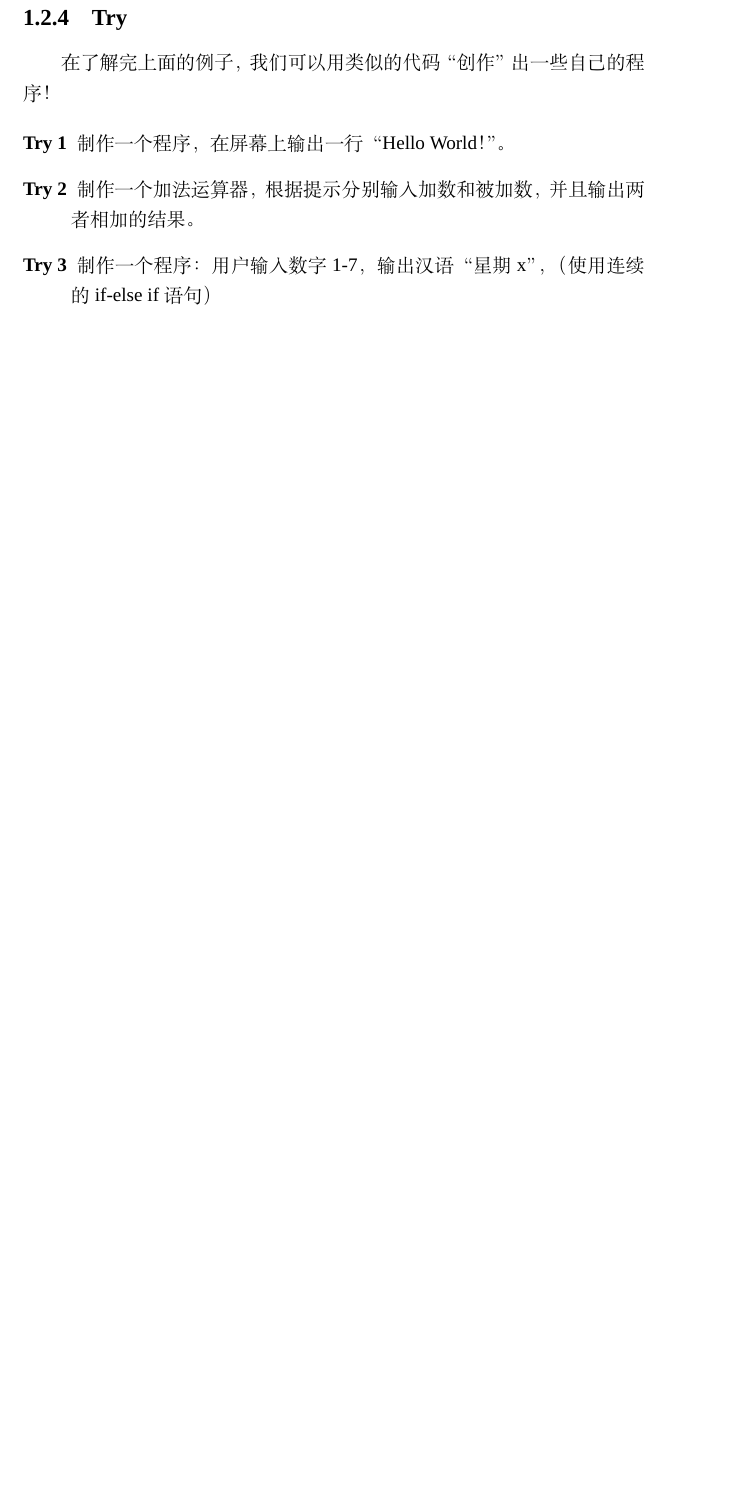
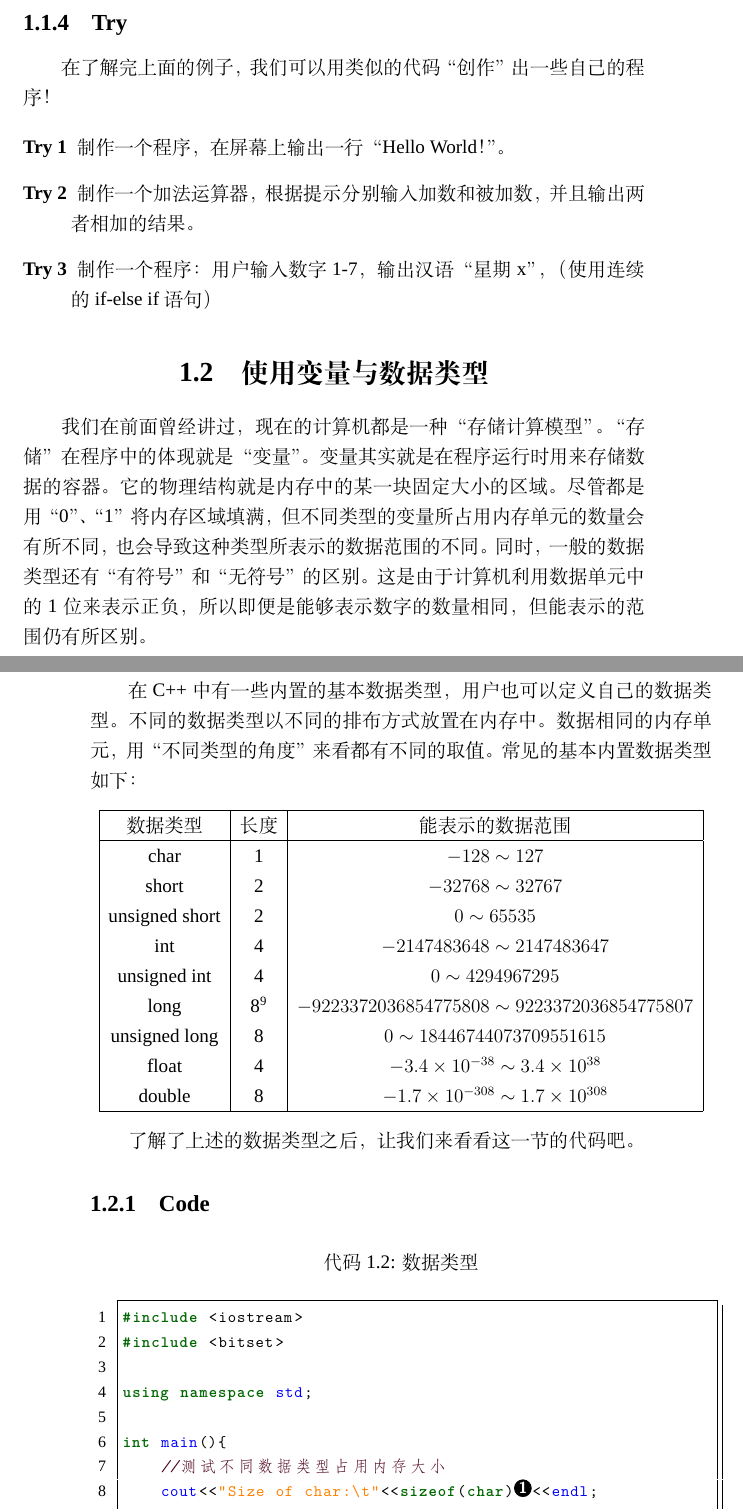
Before and after one commit to IMUDGES/NewGuysInACM-ICPC, a LaTeX book (LaTeX_Workspace/book-xelatex.tex, which reads LaTeX_Workspace/book/chapter1.tex, LaTeX_Workspace/codes/1-2/1-2.cpp): part of page 31 of 31 before the commit and two parts of pages 31 and 32 of 33 after it, the two joined at a grey line, cut so that both start at the same text, the shorter picture padded with empty space. Compiled offline with XeLaTeX; a missing font is replaced by an installed copy or a similar font.

Commit message:
1-2起了个头，加了code，不过demo不太完善 have a good day

```diff
--- a/LaTeX_Workspace/book/chapter1.tex
+++ b/LaTeX_Workspace/book/chapter1.tex
@@ -175,3 +174,32 @@ if(<事件A>)\{
 	\item[Try 2]制作一个加法运算器，根据提示分别输入加数和被加数，并且输出两者相加的结果。
 	\item[Try 3]制作一个程序：用户输入数字1-7，输出汉语“星期x”，（使用连续的if-else if语句）
 \end{description}
+
+\section{使用变量与数据类型}
+我们在前面曾经讲过，现在的计算机都是一种“存储计算模型”。“存储”在程序中的体现就是“变量”。变量其实就是在程序运行时用来存储数据的容器。它的物理结构就是内存中的某一块固定大小的区域。尽管都是用“0”、“1”将内存区域填满，但不同类型的变量所占用内存单元的数量会有所不同，也会导致这种类型所表示的数据范围的不同。同时，一般的数据类型还有“有符号”和“无符号”的区别。这是由于计算机利用数据单元中的1位来表示正负，所以即便是能够表示数字的数量相同，但能表示的范围仍有所区别。
+
+在C++中有一些内置的基本数据类型，用户也可以定义自己的数据类型。不同的数据类型以不同的排布方式放置在内存中。数据相同的内存单元，用“不同类型的角度”来看都有不同的取值。常见的基本内置数据类型如下：
+
+\begin{center}
+	\begin{tabular}{|c|c|c|c|}
+		\hline
+			数据类型 & 长度 & 能表示的数据范围\\
+		\hline
+			char & 1 & $-128 \sim 127$				\\
+			short & 2 & $-32768 \sim 32767$			\\
+			unsigned short & 2	 & $0 \sim 65535$\\
+			int & 4 & $-2147483648 \sim 2147483647$	\\
+			unsigned int & 4 & $0 \sim 4294967295$ \\
+			long & 8\footnote{在32位计算机上长度可能为4字节，功能和取值范围与int完全一致} & $-9223372036854775808 \sim 9223372036854775807$	\\
+			unsigned long & 8 & $0 \sim 18446744073709551615$ \\
+			float & 4 & $-3.4\times10^{-38} \sim 3.4\times10^{38} $ \\
+			double & 8 & $-1.7\times10^{-308} \sim 1.7\times10^{308} $\\
+		\hline
+	\end{tabular}
+\end{center}
+
+了解了上述的数据类型之后，让我们来看看这一节的代码吧。
+
+\subsection{Code}
+
+\lstinputlisting[language=C++,caption=数据类型,label=code:Datatype]{codes/1-2/1-2.cpp}
--- /dev/null
+++ b/LaTeX_Workspace/codes/1-2/1-2.cpp
@@ -0,0 +1,10 @@
+#include <iostream>
+#include <bitset>
+
+using namespace std;
+
+int main(){
+    //测试不同数据类型占用内存大小
+    cout<<"Size of char:\t"<<sizeof(char)/*#\makeremark{sizeof是C语言中的一个关键字，用来计算内存大小}#*/<<endl;
+    cout<<"Size of short:\t"<<sizeof(short)<<endl;
+    cout<<"Size of int:\t"<<sizeof(int)<<endl;
```
Also changed, not shown: LaTeX_Workspace/book-xelatex.pdf, LaTeX_Workspace/book/chapter1.tex (8 more changed lines), LaTeX_Workspace/codes/1-2/1-2.cpp (25 more changed lines).
